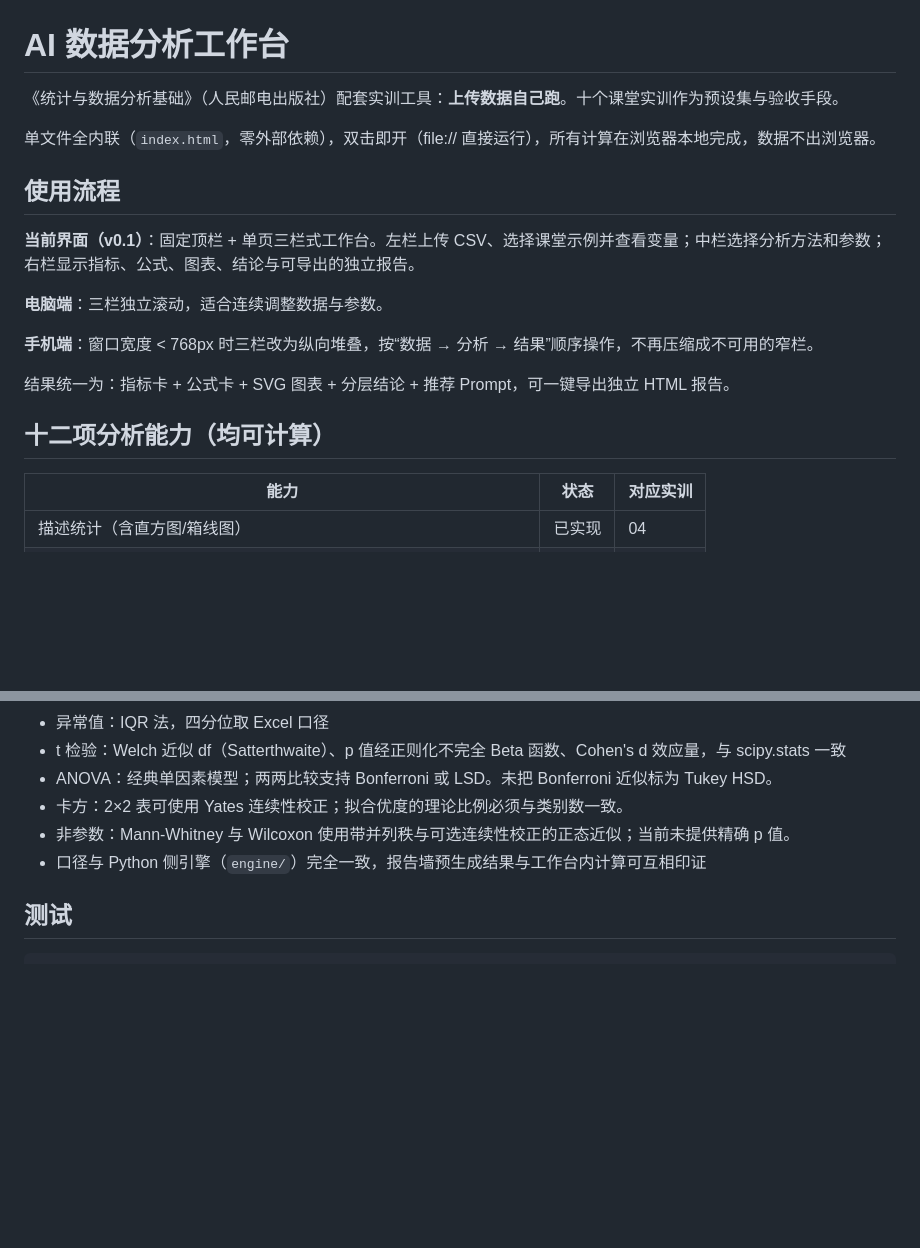
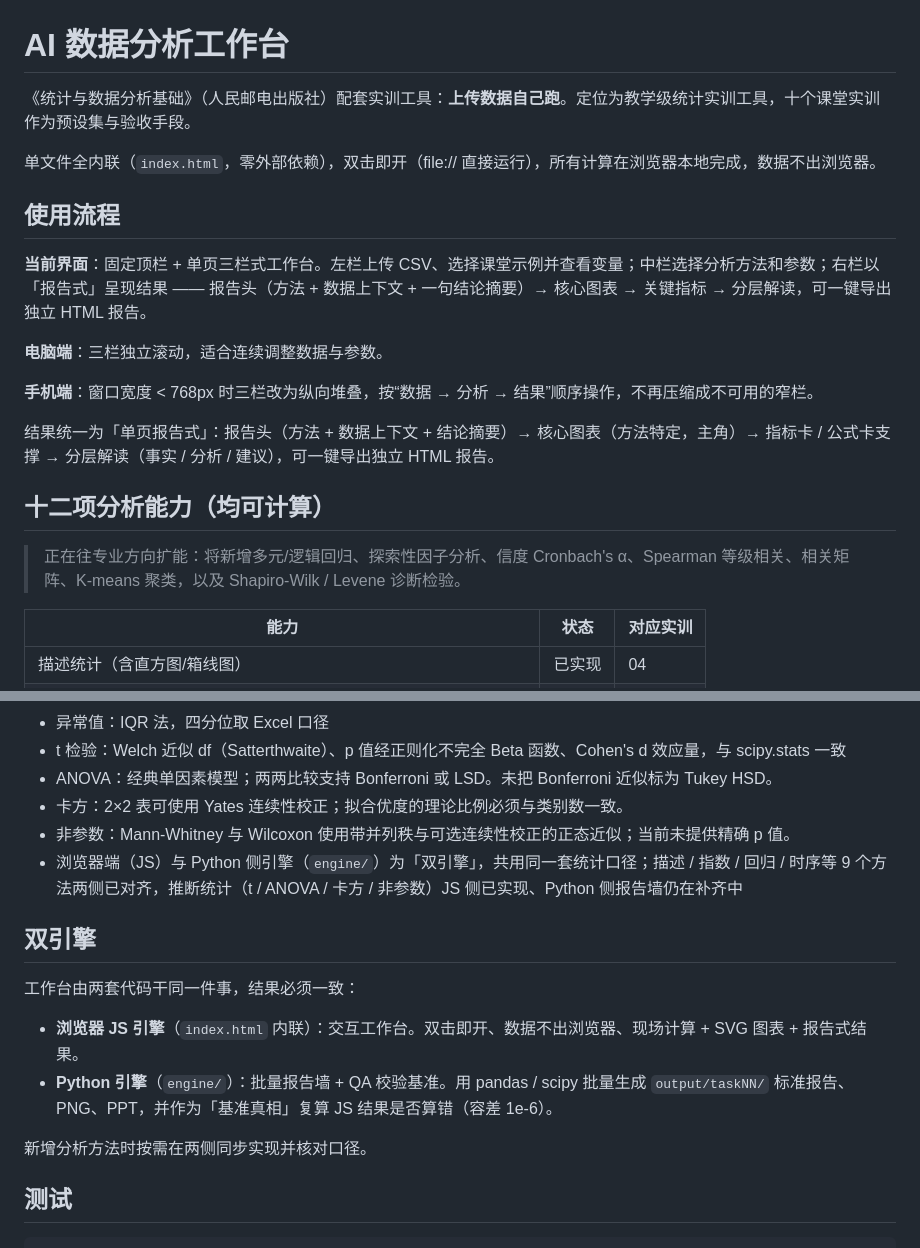
Before and after one commit to jren8523-oss/AI_Data_Analysis_Workbench, a Markdown page: README.md, 2 parts joined by grey strips. Rendered like a GitHub page; blank space fills up the shorter version.

Commit message:
docs: README 现状对齐——定位教学级、删旧措辞(推荐Prompt/v0.1)、补双引擎说明、口径表述改为诚实

```diff
--- a/README.md
+++ b/README.md
@@ -1,20 +1,22 @@
 # AI 数据分析工作台
 
-《统计与数据分析基础》（人民邮电出版社）配套实训工具：**上传数据自己跑**。十个课堂实训作为预设集与验收手段。
+《统计与数据分析基础》（人民邮电出版社）配套实训工具：**上传数据自己跑**。定位为教学级统计实训工具，十个课堂实训作为预设集与验收手段。
 
 单文件全内联（`index.html`，零外部依赖），双击即开（file:// 直接运行），所有计算在浏览器本地完成，数据不出浏览器。
 
 ## 使用流程
 
-**当前界面（v0.1）**：固定顶栏 + 单页三栏式工作台。左栏上传 CSV、选择课堂示例并查看变量；中栏选择分析方法和参数；右栏显示指标、公式、图表、结论与可导出的独立报告。
+**当前界面**：固定顶栏 + 单页三栏式工作台。左栏上传 CSV、选择课堂示例并查看变量；中栏选择分析方法和参数；右栏以「报告式」呈现结果 —— 报告头（方法 + 数据上下文 + 一句结论摘要）→ 核心图表 → 关键指标 → 分层解读，可一键导出独立 HTML 报告。
 
 **电脑端**：三栏独立滚动，适合连续调整数据与参数。
 
 **手机端**：窗口宽度 < 768px 时三栏改为纵向堆叠，按“数据 → 分析 → 结果”顺序操作，不再压缩成不可用的窄栏。
 
-结果统一为：指标卡 + 公式卡 + SVG 图表 + 分层结论 + 推荐 Prompt，可一键导出独立 HTML 报告。
+结果统一为「单页报告式」：报告头（方法 + 数据上下文 + 结论摘要）→ 核心图表（方法特定，主角）→ 指标卡 / 公式卡支撑 → 分层解读（事实 / 分析 / 建议），可一键导出独立 HTML 报告。
 
 ## 十二项分析能力（均可计算）
+
+> 正在往专业方向扩能：将新增多元/逻辑回归、探索性因子分析、信度 Cronbach's α、Spearman 等级相关、相关矩阵、K-means 聚类，以及 Shapiro-Wilk / Levene 诊断检验。
 
 | 能力 | 状态 | 对应实训 |
 |---|---|---|
@@ -49,7 +51,16 @@
 - ANOVA：经典单因素模型；两两比较支持 Bonferroni 或 LSD。未把 Bonferroni 近似标为 Tukey HSD。
 - 卡方：2×2 表可使用 Yates 连续性校正；拟合优度的理论比例必须与类别数一致。
 - 非参数：Mann-Whitney 与 Wilcoxon 使用带并列秩与可选连续性校正的正态近似；当前未提供精确 p 值。
-- 口径与 Python 侧引擎（`engine/`）完全一致，报告墙预生成结果与工作台内计算可互相印证
+- 浏览器端（JS）与 Python 侧引擎（`engine/`）为「双引擎」，共用同一套统计口径；描述 / 指数 / 回归 / 时序等 9 个方法两侧已对齐，推断统计（t / ANOVA / 卡方 / 非参数）JS 侧已实现、Python 侧报告墙仍在补齐中
+
+## 双引擎
+
+工作台由两套代码干同一件事，结果必须一致：
+
+- **浏览器 JS 引擎**（`index.html` 内联）：交互工作台。双击即开、数据不出浏览器、现场计算 + SVG 图表 + 报告式结果。
+- **Python 引擎**（`engine/`）：批量报告墙 + QA 校验基准。用 pandas / scipy 批量生成 `output/taskNN/` 标准报告、PNG、PPT，并作为「基准真相」复算 JS 结果是否算错（容差 1e-6）。
+
+新增分析方法时按需在两侧同步实现并核对口径。
 
 ## 测试
 
```
